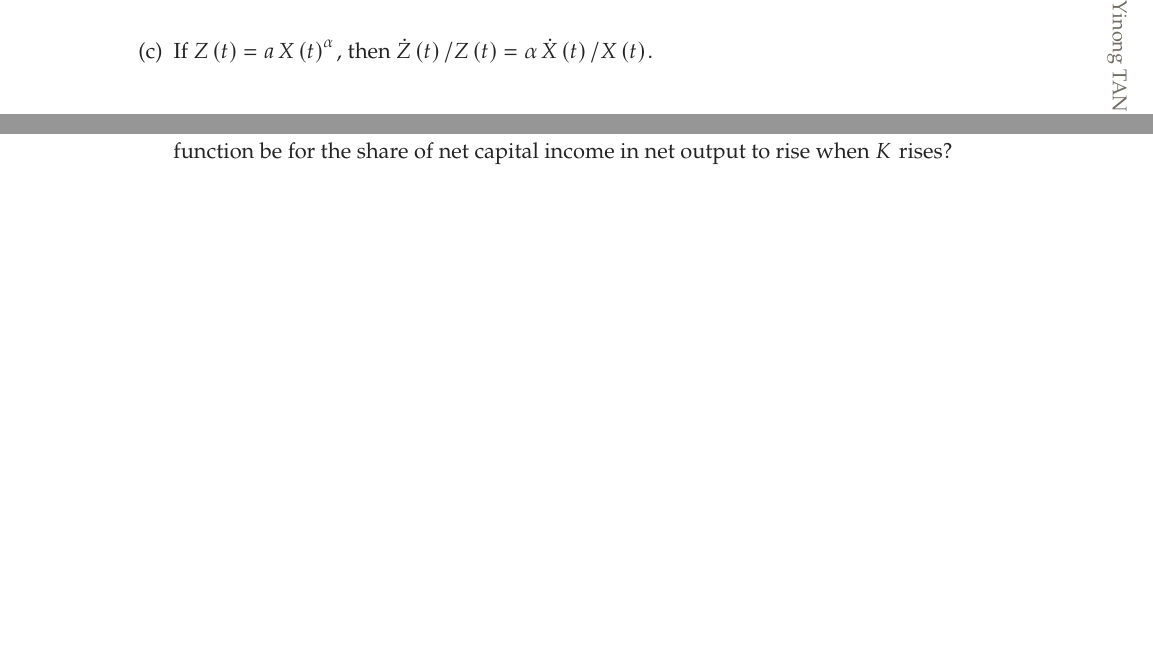
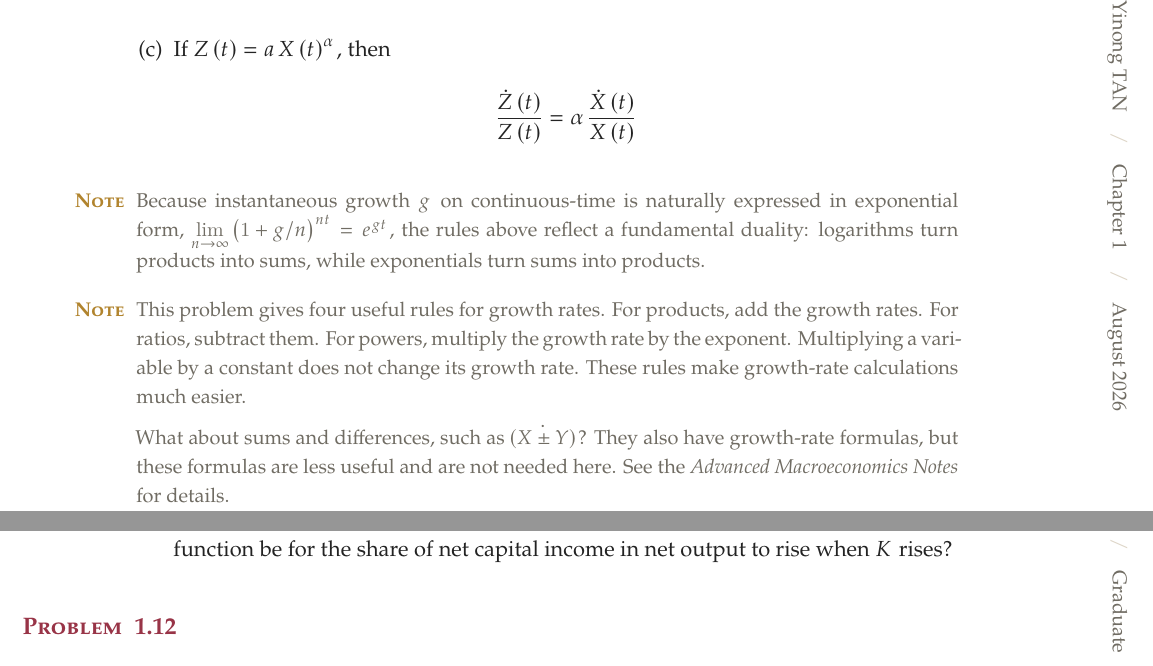
Before and after one commit to TWSmacro/Romer_Soln_Note, a LaTeX document (main.tex, which reads sections/unit-01.tex): two parts of pages 4 and 7 of 39 before the commit and two parts of pages 4 and 8 of 40 after it, joined at a grey line, cut so that both start at the same text, the shorter picture padded with empty space. Compiled offline with XeLaTeX; a missing font is replaced by an installed copy or a similar font.

Commit message:
docs: update unit one content

```diff
--- a/sections/unit-01.tex
+++ b/sections/unit-01.tex
@@ -20,9 +20,22 @@ Use the fact that the growth rate of a variable equals the time derivative of it
         \dfrac{\dot Y\left(t\right)}{Y\left(t\right)}
     \end{align*}
     \item If \(Z\left(t\right)=a\,X\left(t\right)^{\alpha}\), then
-    \(\dot{Z}\left(t\right)/Z\left(t\right)=\alpha\,\dot{X}\left(t\right)/X\left(t\right)\).
+    \begin{align*}
+        \dfrac{\dot Z\left(t\right)}{Z\left(t\right)} =
+        \alpha\,\dfrac{\dot X\left(t\right)}{X\left(t\right)}
+    \end{align*}
 \end{enumerate}
 \end{problem}
+
+\begin{note}
+    Because instantaneous growth \(g\) on continuous-time is naturally expressed in exponential form, \(\lim\limits_{n\to\infty}\left(1+g/n\right)^{nt}=e^{gt}\), the rules above reflect a fundamental duality: logarithms turn products into sums, while exponentials turn sums into products.
+\end{note}
+
+\begin{note}
+    This problem gives four useful rules for growth rates. For products, add the growth rates. For ratios, subtract them. For powers, multiply the growth rate by the exponent. Multiplying a variable by a constant does not change its growth rate. These rules make growth-rate calculations much easier.
+
+    What about sums and differences, such as \(\dot{\left(X\pm Y\right)}\)? They also have growth-rate formulas, but these formulas are less useful and are not needed here. See the \emph{Advanced Macroeconomics Notes} for details.
+\end{note}
 
 \begin{problem}{2}
 Suppose that the growth rate of some variable, \(X\), is constant and equal to \(a>0\) from time 0
```
Also changed, not shown: main.pdf.
